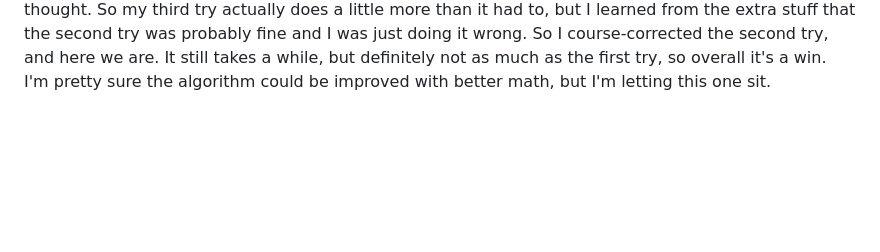
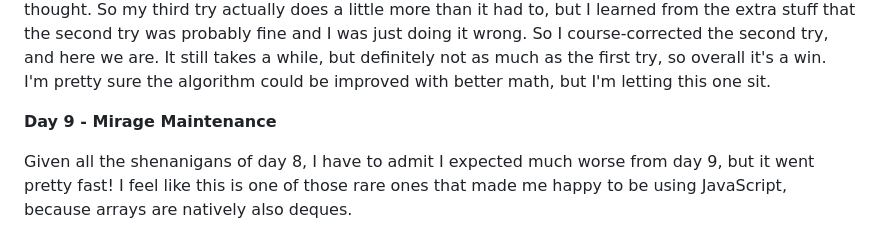
Before and after one commit to robabrazado/adventofcode2023, a Markdown page: README.md, the part around the change. GitHub-like rendering; blank space fills up the shorter version.

Commit message:
Updated day 9 README

```diff
--- a/README.md
+++ b/README.md
@@ -39,3 +39,7 @@ Addendum: it dawned on me looking at my Day 7 code, since I'm tending to stuff b
 **Day 8 - Haunted Wasteland**
 
 I was 100% lulled into a false sense of security by the ease of part 1. I went through two or three revisions on part 2 before getting to the answer. I'm keeping spoilers out of the README, so for a record of my failures and thought processes, check the comments in the source. Suffice it to say, my first attempt was the brute force suggested by the problem description and was taking long enough that I didn't think I could just let it run. Actually I probably could have, technically, but it was enough to give me a hint that it probably wasn't the way to go. My second try failed, but not for the reasons I thought. So my third try actually does a little more than it had to, but I learned from the extra stuff that the second try was probably fine and I was just doing it wrong. So I course-corrected the second try, and here we are. It still takes a while, but definitely not as much as the first try, so overall it's a win. I'm pretty sure the algorithm could be improved with better math, but I'm letting this one sit.
+
+**Day 9 - Mirage Maintenance**
+
+Given all the shenanigans of day 8, I have to admit I expected much worse from day 9, but it went pretty fast! I feel like this is one of those rare ones that made me happy to be using JavaScript, because arrays are natively also deques.
```
